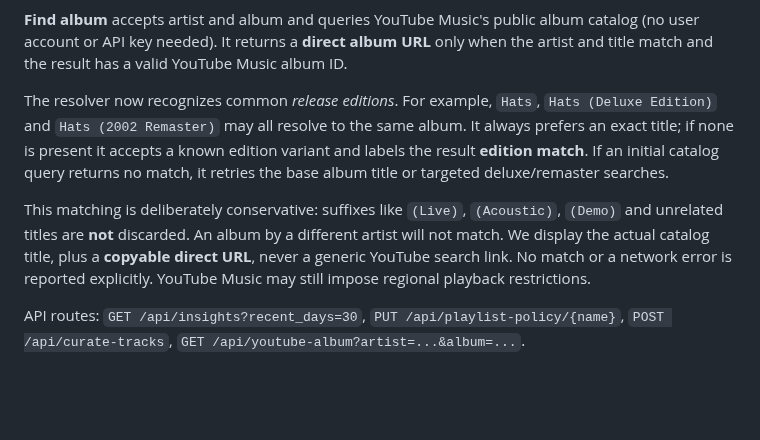
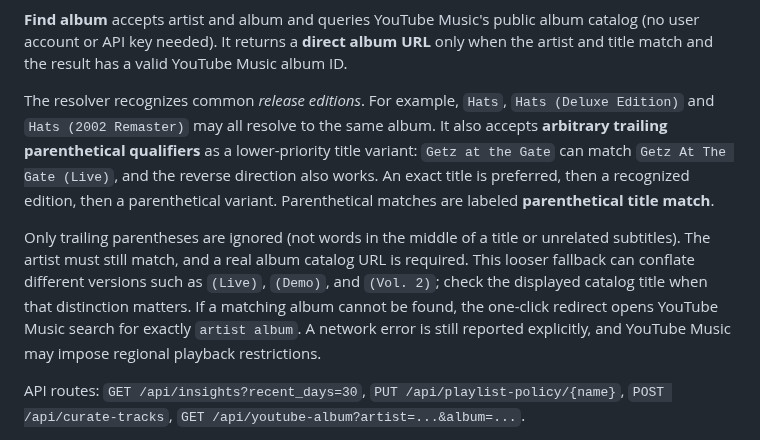
Before and after one commit to tpepels/plex-playlist-builder, a Markdown page: README.md, the part around the change. GitHub-like rendering; blank space fills up the shorter version.

Commit message:
Document trailing parenthetical album match behavior and limitations

```diff
--- a/README.md
+++ b/README.md
@@ -215,18 +215,21 @@ album catalog (no user account or API key needed). It returns a **direct album
 URL** only when the artist and title match and the result has a valid YouTube
 Music album ID.
 
-The resolver now recognizes common *release editions*. For example, `Hats`,
+The resolver recognizes common *release editions*. For example, `Hats`,
 `Hats (Deluxe Edition)` and `Hats (2002 Remaster)` may all resolve to the
-same album. It always prefers an exact title; if none is present it accepts a
-known edition variant and labels the result **edition match**. If an initial
-catalog query returns no match, it retries the base album title or targeted
-deluxe/remaster searches.
+same album. It also accepts **arbitrary trailing parenthetical qualifiers**
+as a lower-priority title variant: `Getz at the Gate` can match
+`Getz At The Gate (Live)`, and the reverse direction also works. An exact
+title is preferred, then a recognized edition, then a parenthetical variant.
+Parenthetical matches are labeled **parenthetical title match**.
 
-This matching is deliberately conservative: suffixes like `(Live)`,
-`(Acoustic)`, `(Demo)` and unrelated titles are **not** discarded. An album
-by a different artist will not match. We display the actual catalog title,
-plus a **copyable direct URL**, never a generic YouTube search link. No match
-or a network error is reported explicitly. YouTube Music may still impose
+Only trailing parentheses are ignored (not words in the middle of a title or
+unrelated subtitles). The artist must still match, and a real album catalog
+URL is required. This looser fallback can conflate different versions such
+as `(Live)`, `(Demo)`, and `(Vol. 2)`; check the displayed catalog title
+when that distinction matters. If a matching album cannot be found,
+the one-click redirect opens YouTube Music search for exactly `artist album`.
+A network error is still reported explicitly, and YouTube Music may impose
 regional playback restrictions.
 
 API routes: `GET /api/insights?recent_days=30`,
```
